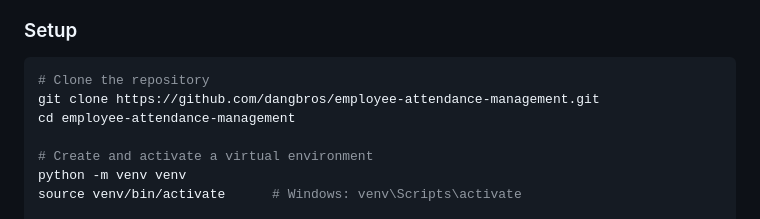
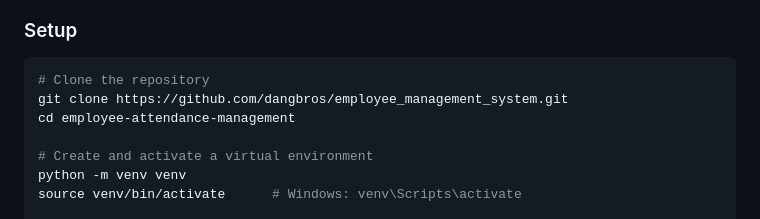
Before and after one commit to dangbros/employee_management_system, a Markdown page: README.md, the part around the change. GitHub-like rendering.

Commit message:
Fix repository clone URL in README.md

````diff
--- a/README.md
+++ b/README.md
@@ -59,7 +59,7 @@ employee-attendance-management/
 
 ```bash
 # Clone the repository
-git clone https://github.com/dangbros/employee-attendance-management.git
+git clone https://github.com/dangbros/employee_management_system.git
 cd employee-attendance-management
 
 # Create and activate a virtual environment
````
